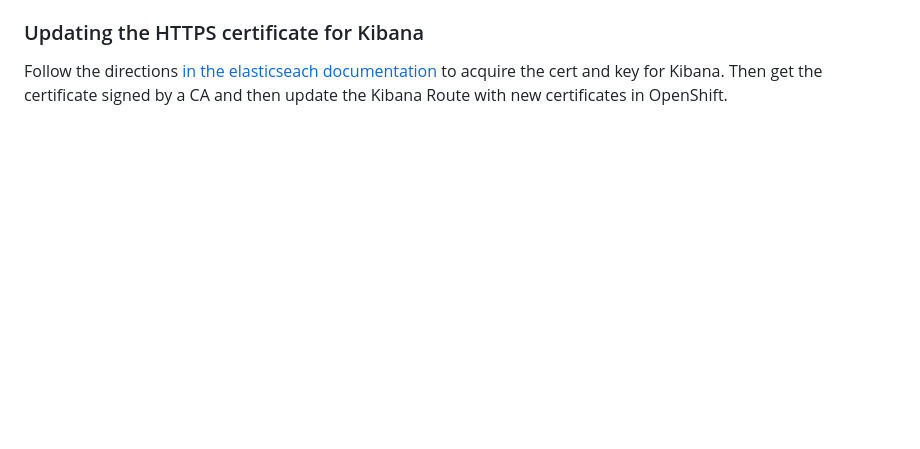
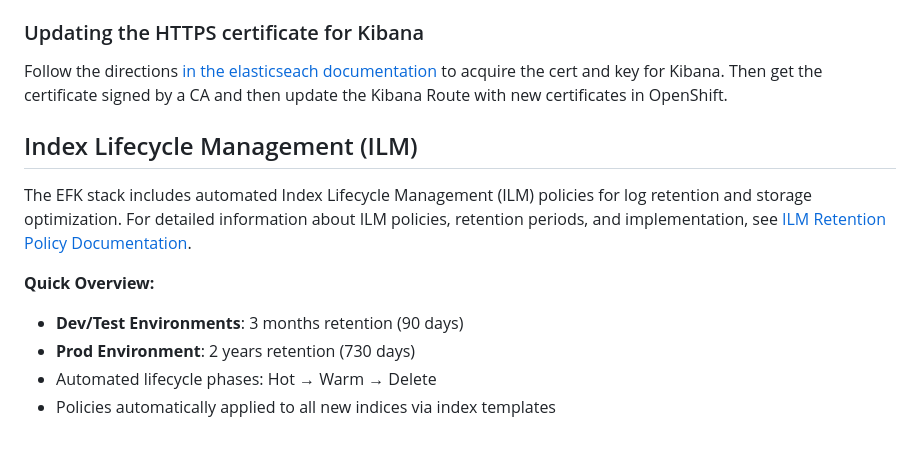
Before and after one commit to bcgov/cas-pipeline, a Markdown page: helm/cas-efk/README.md, the part around the change. Rendered like a GitHub page; blank space fills up the shorter version.

Commit message:
chore: added documentation for rentention policy for indices

```diff
--- a/helm/cas-efk/README.md
+++ b/helm/cas-efk/README.md
@@ -35,3 +35,15 @@ Kibana does not currently have a secure route to access it. You will need to use
 ### Updating the HTTPS certificate for Kibana
 
 Follow the directions [in the elasticseach documentation](https://www.elastic.co/guide/en/elasticsearch/reference/current/security-basic-setup-https.html#encrypt-kibana-browser) to acquire the cert and key for Kibana. Then get the certificate signed by a CA and then update the Kibana Route with new certificates in OpenShift.
+
+
+
+## Index Lifecycle Management (ILM)
+
+The EFK stack includes automated Index Lifecycle Management (ILM) policies for log retention and storage optimization. For detailed information about ILM policies, retention periods, and implementation, see [ILM Retention Policy Documentation](../cas-efk/docs/ilm-retention-policy.md).
+
+**Quick Overview:**
+- **Dev/Test Environments**: 3 months retention (90 days)
+- **Prod Environment**: 2 years retention (730 days)
+- Automated lifecycle phases: Hot → Warm → Delete
+- Policies automatically applied to all new indices via index templates
```
Also changed, not shown: 1 other file.
